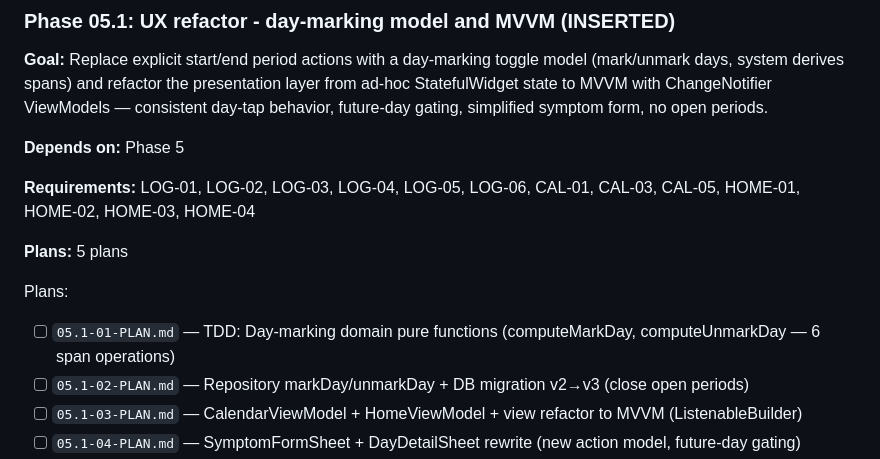
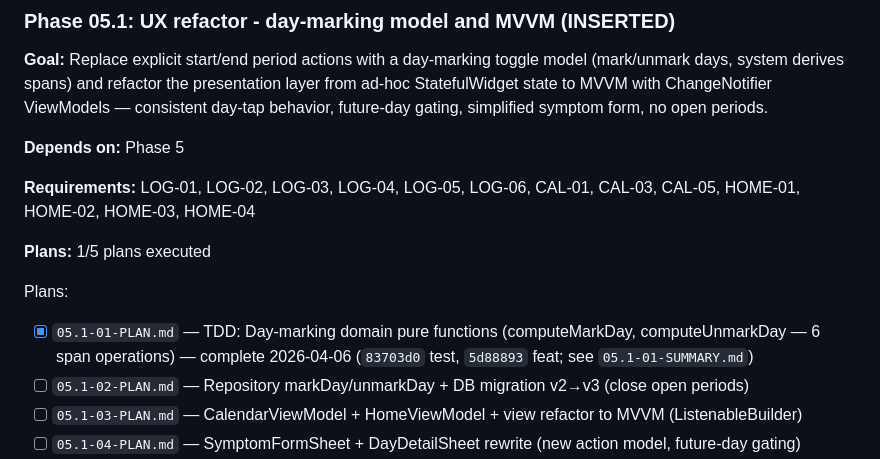
Before and after one commit to Sundypha/luma, a Markdown page: .planning/ROADMAP.md, the part around the change. GitHub-like rendering.

```diff
--- a/.planning/ROADMAP.md
+++ b/.planning/ROADMAP.md
@@ -152,10 +152,10 @@ Plans:
 
 **Requirements:** LOG-01, LOG-02, LOG-03, LOG-04, LOG-05, LOG-06, CAL-01, CAL-03, CAL-05, HOME-01, HOME-02, HOME-03, HOME-04
 
-**Plans:** 5 plans
+**Plans:** 1/5 plans executed
 
 Plans:
-- [ ] `05.1-01-PLAN.md` — TDD: Day-marking domain pure functions (computeMarkDay, computeUnmarkDay — 6 span operations)
+- [x] `05.1-01-PLAN.md` — TDD: Day-marking domain pure functions (computeMarkDay, computeUnmarkDay — 6 span operations) — complete 2026-04-06 (`83703d0` test, `5d88893` feat; see `05.1-01-SUMMARY.md`)
 - [ ] `05.1-02-PLAN.md` — Repository markDay/unmarkDay + DB migration v2→v3 (close open periods)
 - [ ] `05.1-03-PLAN.md` — CalendarViewModel + HomeViewModel + view refactor to MVVM (ListenableBuilder)
 - [ ] `05.1-04-PLAN.md` — SymptomFormSheet + DayDetailSheet rewrite (new action model, future-day gating)
```
Also changed, not shown: .planning/STATE.md (+19 -11 lines), 1 other file.
